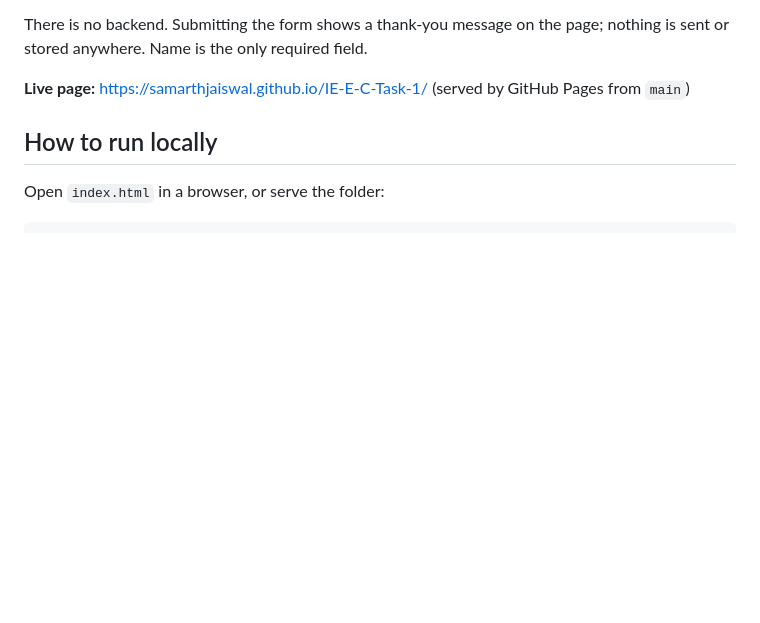
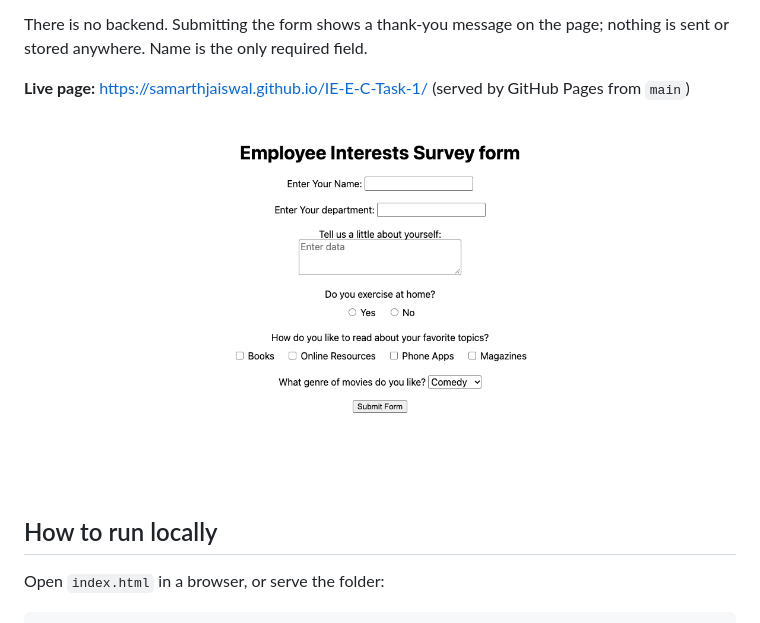
Before and after one commit to SAMARTHJAISWAL/IE-E-C-Task-1, a Markdown page: README.md, the part around the change. GitHub-like rendering; pictures changed too: og.png (added); blank space fills up the shorter version.

```diff
--- a/README.md
+++ b/README.md
@@ -12,6 +12,8 @@ There is no backend. Submitting the form shows a thank-you message on the page;
 or stored anywhere. Name is the only required field.
 
 **Live page:** https://samarthjaiswal.github.io/IE-E-C-Task-1/ (served by GitHub Pages from `main`)
+
+![The survey form: name, department, a short introduction, exercise, reading habits and favourite movie genre](og.png)
 
 ## How to run locally
 
```
Also changed, not shown: 2 other files.
